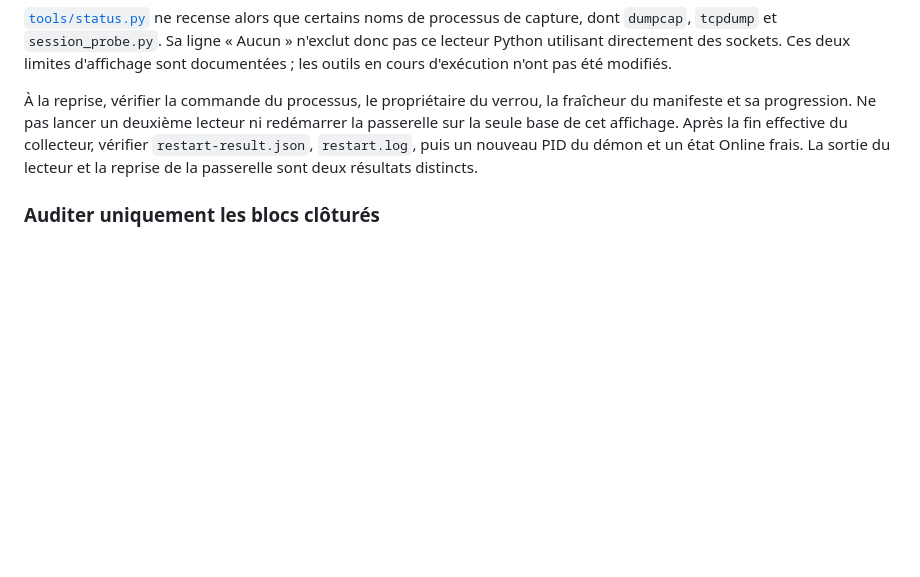
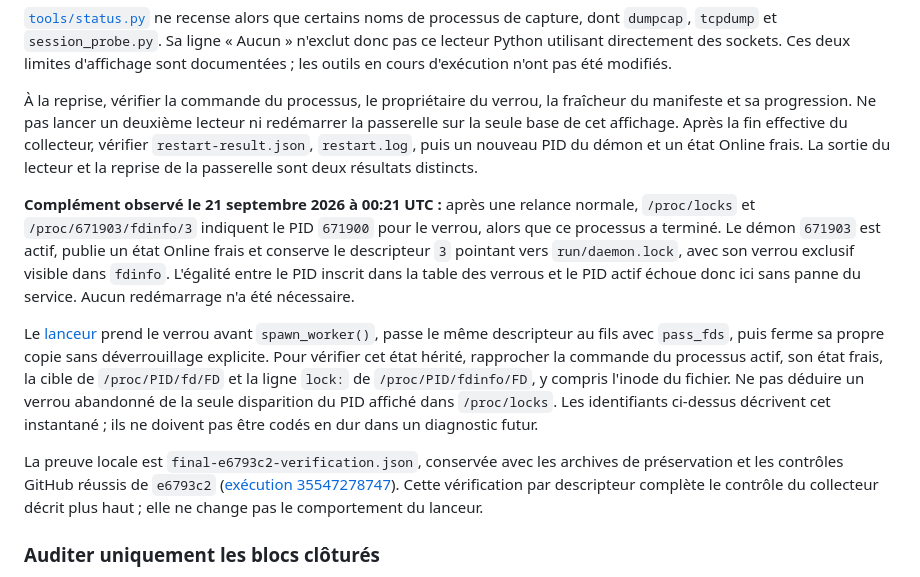
Before and after one commit to julienfernandez/procontrol-linux, a Markdown page: docs/fader-archive-verification.md, the part around the change. Drawn GitHub-style; blank space fills up the shorter version.

Commit message:
Document inherited daemon lock observation and descriptor verification

```diff
--- a/docs/fader-archive-verification.md
+++ b/docs/fader-archive-verification.md
@@ -96,6 +96,29 @@ effective du collecteur, vérifier `restart-result.json`, `restart.log`, puis
 un nouveau PID du démon et un état Online frais. La sortie du lecteur et la
 reprise de la passerelle sont deux résultats distincts.
 
+**Complément observé le 21 septembre 2026 à 00:21 UTC :** après une relance
+normale, `/proc/locks` et `/proc/671903/fdinfo/3` indiquent le PID `671900`
+pour le verrou, alors que ce processus a terminé. Le démon `671903` est
+actif, publie un état Online frais et conserve le descripteur `3` pointant
+vers `run/daemon.lock`, avec son verrou exclusif visible dans `fdinfo`.
+L'égalité entre le PID inscrit dans la table des verrous et le PID actif
+échoue donc ici sans panne du service. Aucun redémarrage n'a été nécessaire.
+
+Le [lanceur](../tools/procontrold.py) prend le verrou avant `spawn_worker()`,
+passe le même descripteur au fils avec `pass_fds`, puis ferme sa propre copie
+sans déverrouillage explicite. Pour vérifier cet état hérité, rapprocher la
+commande du processus actif, son état frais, la cible de `/proc/PID/fd/FD`
+et la ligne `lock:` de `/proc/PID/fdinfo/FD`, y compris l'inode du fichier.
+Ne pas déduire un verrou abandonné de la seule disparition du PID affiché
+dans `/proc/locks`. Les identifiants ci-dessus décrivent cet instantané ;
+ils ne doivent pas être codés en dur dans un diagnostic futur.
+
+La preuve locale est `final-e6793c2-verification.json`, conservée avec les
+archives de préservation et les contrôles GitHub réussis de `e6793c2`
+([exécution 35547278747](https://github.com/julienfernandez/procontrol-linux/actions/runs/35547278747)).
+Cette vérification par descripteur complète le contrôle du collecteur décrit
+plus haut ; elle ne change pas le comportement du lanceur.
+
 ### Auditer uniquement les blocs clôturés
 
 Le collecteur inscrit un bloc dans son manifeste seulement après avoir fermé
```
Also changed, not shown: docs/retour-experience.md (+4 -0 lines).
